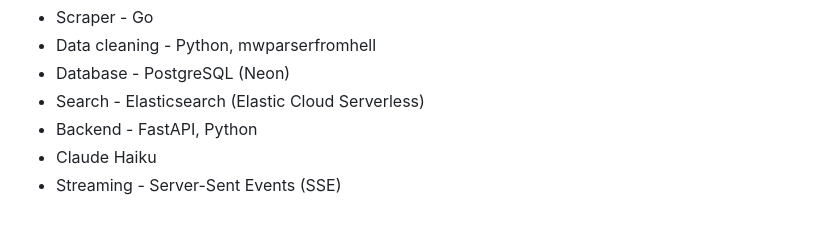
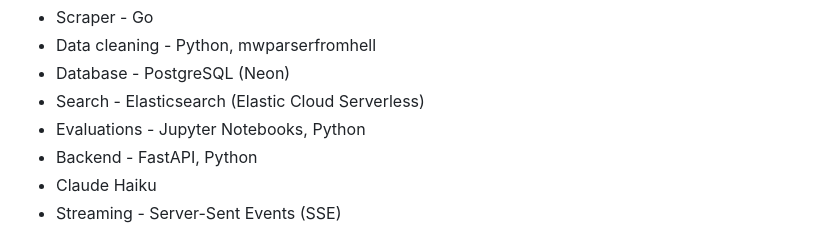
Before and after one commit to emalinegayhart/Loremaster, a Markdown page: README.md, the part around the change. Rendered like a GitHub page.

Commit message:
chore: add evaluation tooling to tech stack list

```diff
--- a/README.md
+++ b/README.md
@@ -10,6 +10,7 @@ Loremaster is a RAG (Retrieval-Augmented Generation) chat app built on top of 23
 - Data cleaning - Python, mwparserfromhell
 - Database - PostgreSQL (Neon)
 - Search - Elasticsearch (Elastic Cloud Serverless)
+- Evaluations - Jupyter Notebooks, Python
 - Backend - FastAPI, Python
 - Claude Haiku
 - Streaming - Server-Sent Events (SSE)
```
